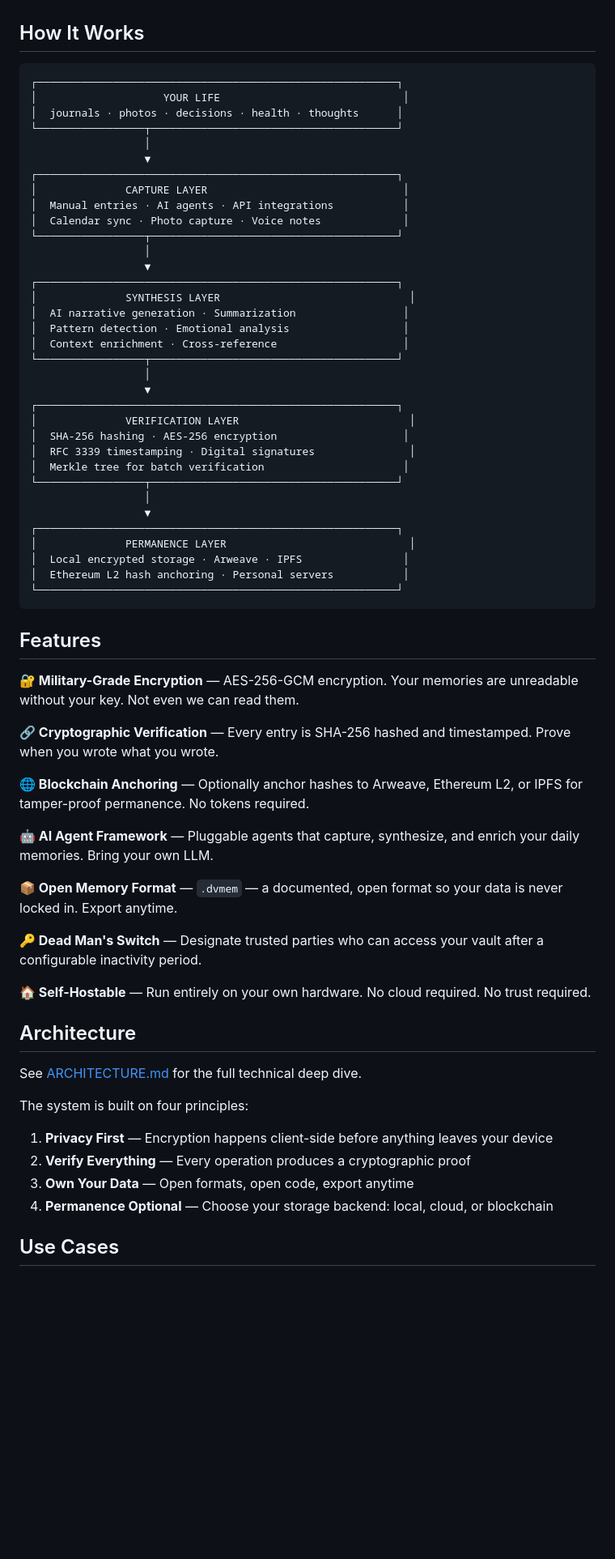
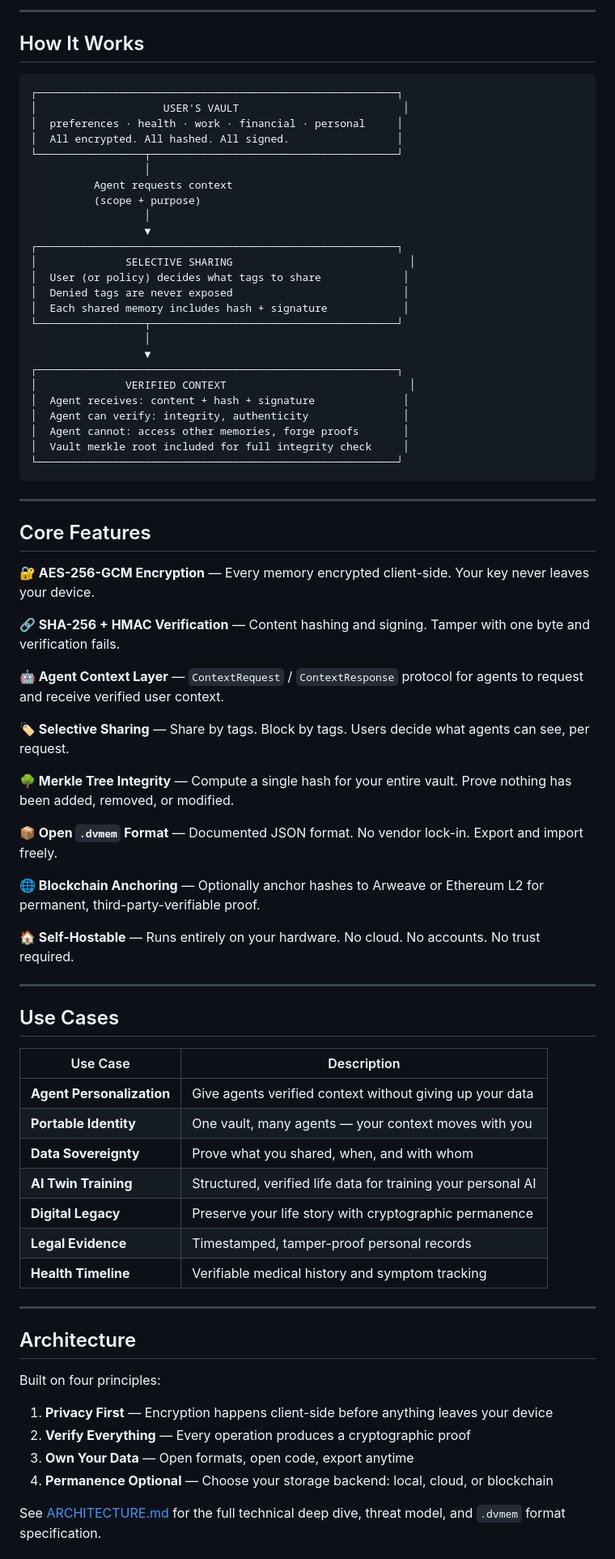
Before and after one commit to DiaryVault/diaryvault-memory-layer, a Markdown page: README.md, the part around one of its changes. Shown at 81% size. GitHub-like rendering; blank space fills up the shorter version.

````diff
--- a/README.md
+++ b/README.md
@@ -81,69 +91,79 @@ vault.anchor(memory, backend="arweave")  # or "ethereum", "local"
+---
 
 ## How It Works
 
 ```
 ┌─────────────────────────────────────────────────────────┐
-│                    YOUR LIFE                             │
-│  journals · photos · decisions · health · thoughts      │
+│                    USER'S VAULT                          │
+│  preferences · health · work · financial · personal     │
+│  All encrypted. All hashed. All signed.                 │
+└─────────────────┬───────────────────────────────────────┘
+                  │
+          Agent requests context
+          (scope + purpose)
+                  │
+                  ▼
+┌─────────────────────────────────────────────────────────┐
+│              SELECTIVE SHARING                            │
+│  User (or policy) decides what tags to share             │
+│  Denied tags are never exposed                           │
+│  Each shared memory includes hash + signature            │
 └─────────────────┬───────────────────────────────────────┘
                   │
                   ▼
 ┌─────────────────────────────────────────────────────────┐
-│              CAPTURE LAYER                               │
-│  Manual entries · AI agents · API integrations           │
-│  Calendar sync · Photo capture · Voice notes             │
-└─────────────────┬───────────────────────────────────────┘
-                  │
-                  ▼
-┌─────────────────────────────────────────────────────────┐
-│              SYNTHESIS LAYER                              │
-│  AI narrative generation · Summarization                 │
-│  Pattern detection · Emotional analysis                  │
-│  Context enrichment · Cross-reference                    │
-└─────────────────┬───────────────────────────────────────┘
-                  │
-                  ▼
-┌─────────────────────────────────────────────────────────┐
-│              VERIFICATION LAYER                           │
-│  SHA-256 hashing · AES-256 encryption                    │
-│  RFC 3339 timestamping · Digital signatures               │
-│  Merkle tree for batch verification                      │
-└─────────────────┬───────────────────────────────────────┘
-                  │
-                  ▼
-┌─────────────────────────────────────────────────────────┐
-│              PERMANENCE LAYER                             │
-│  Local encrypted storage · Arweave · IPFS                │
-│  Ethereum L2 hash anchoring · Personal servers           │
+│              VERIFIED CONTEXT                             │
+│  Agent receives: content + hash + signature              │
+│  Agent can verify: integrity, authenticity               │
+│  Agent cannot: access other memories, forge proofs       │
+│  Vault merkle root included for full integrity check     │
 └─────────────────────────────────────────────────────────┘
 ```
 
-## Features
+---
 
-**🔐 Military-Grade Encryption** — AES-256-GCM encryption. Your memories are unreadable without your key. Not even we can read them.
+## Core Features
 
-**🔗 Cryptographic Verification** — Every entry is SHA-256 hashed and timestamped. Prove when you wrote what you wrote.
+**🔐 AES-256-GCM Encryption** — Every memory encrypted client-side. Your key never leaves your device.
 
-**🌐 Blockchain Anchoring** — Optionally anchor hashes to Arweave, Ethereum L2, or IPFS for tamper-proof permanence. No tokens required.
+**🔗 SHA-256 + HMAC Verification** — Content hashing and signing. Tamper with one byte and verification fails.
 
-**🤖 AI Agent Framework** — Pluggable agents that capture, synthesize, and enrich your daily memories. Bring your own LLM.
+**🤖 Agent Context Layer** — `ContextRequest` / `ContextResponse` protocol for agents to request and receive verified user context.
 
-**📦 Open Memory Format** — `.dvmem` — a documented, open format so your data is never locked in. Export anytime.
+**🏷️ Selective Sharing** — Share by tags. Block by tags. Users decide what agents can see, per request.
 
-**🔑 Dead Man's Switch** — Designate trusted parties who can access your vault after a configurable inactivity period.
+**🌳 Merkle Tree Integrity** — Compute a single hash for your entire vault. Prove nothing has been added, removed, or modified.
 
-**🏠 Self-Hostable** — Run entirely on your own hardware. No cloud required. No trust required.
+**📦 Open `.dvmem` Format** — Documented JSON format. No vendor lock-in. Export and import freely.
+
+**🌐 Blockchain Anchoring** — Optionally anchor hashes to Arweave or Ethereum L2 for permanent, third-party-verifiable proof.
+
+**🏠 Self-Hostable** — Runs entirely on your hardware. No cloud. No accounts. No trust required.
+
+---
+
+## Use Cases
+
+| Use Case | Description |
+|---|---|
+| **Agent Personalization** | Give agents verified context without giving up your data |
+| **Portable Identity** | One vault, many agents — your context moves with you |
+| **Data Sovereignty** | Prove what you shared, when, and with whom |
+| **AI Twin Training** | Structured, verified life data for training your personal AI |
+| **Digital Legacy** | Preserve your life story with cryptographic permanence |
+| **Legal Evidence** | Timestamped, tamper-proof personal records |
+| **Health Timeline** | Verifiable medical history and symptom tracking |
+
+---
 
 ## Architecture
 
-See [ARCHITECTURE.md](docs/ARCHITECTURE.md) for the full technical deep dive.
-
-The system is built on four principles:
+Built on four principles:
 
 1. **Privacy First** — Encryption happens client-side before anything leaves your device
 2. **Verify Everything** — Every operation produces a cryptographic proof
 3. **Own Your Data** — Open formats, open code, export anytime
 4. **Permanence Optional** — Choose your storage backend: local, cloud, or blockchain
 
-## Use Cases
+See [ARCHITECTURE.md](docs/ARCHITECTURE.md) for the full technical deep dive, threat model, and `.dvmem` format specification.
 
````
Also changed, not shown: other parts of README.md (+89 -79 lines).
